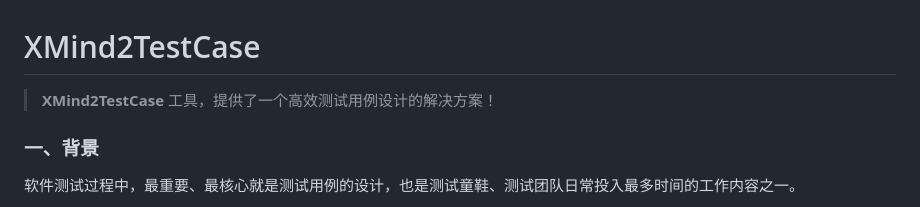
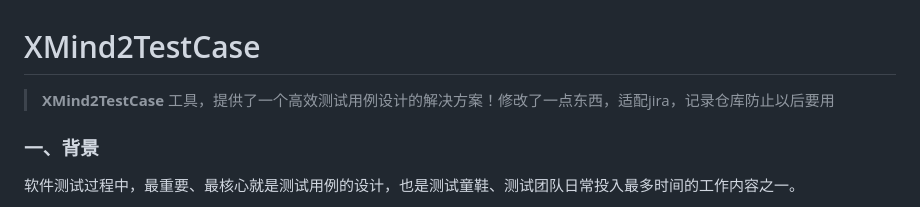
Before and after one commit to a810009190/xmind2testcaseTh, a Markdown page: README.md, the part around the change. Drawn GitHub-style.

```diff
--- a/README.md
+++ b/README.md
@@ -1,6 +1,6 @@
 # XMind2TestCase
 
-> **XMind2TestCase** 工具，提供了一个高效测试用例设计的解决方案！
+> **XMind2TestCase** 工具，提供了一个高效测试用例设计的解决方案！修改了一点东西，适配jira，记录仓库防止以后要用
 
 
 ### 一、背景
```
